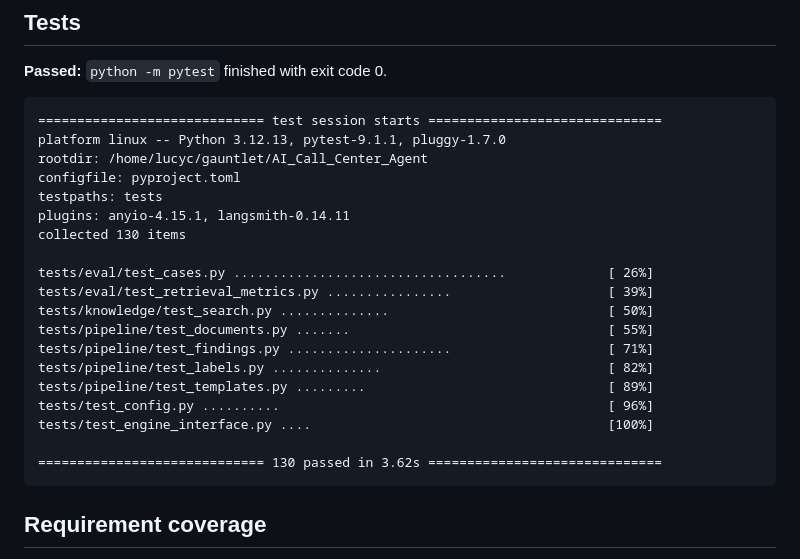
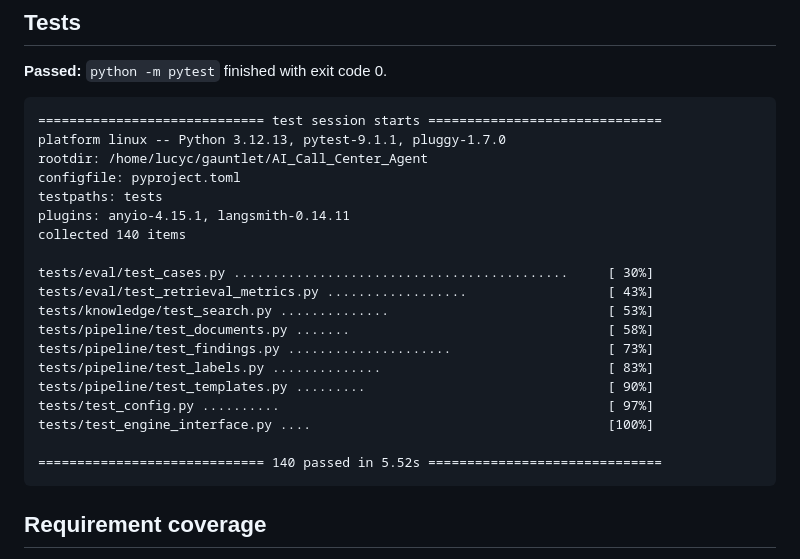
Before and after one commit to lucycchi/AI_Call_Center_Agent, a Markdown page: docs/gates/milestone-2.md, the part around the change. Rendered like a GitHub page.

````diff
--- a/docs/gates/milestone-2.md
+++ b/docs/gates/milestone-2.md
@@ -13,19 +13,19 @@ rootdir: /home/lucyc/gauntlet/AI_Call_Center_Agent
 configfile: pyproject.toml
 testpaths: tests
 plugins: anyio-4.15.1, langsmith-0.14.11
-collected 130 items
+collected 140 items
 
-tests/eval/test_cases.py ...................................             [ 26%]
-tests/eval/test_retrieval_metrics.py ................                    [ 39%]
-tests/knowledge/test_search.py ..............                            [ 50%]
-tests/pipeline/test_documents.py .......                                 [ 55%]
-tests/pipeline/test_findings.py .....................                    [ 71%]
-tests/pipeline/test_labels.py ..............                             [ 82%]
-tests/pipeline/test_templates.py .........                               [ 89%]
-tests/test_config.py ..........                                          [ 96%]
+tests/eval/test_cases.py ...........................................     [ 30%]
+tests/eval/test_retrieval_metrics.py ..................                  [ 43%]
+tests/knowledge/test_search.py ..............                            [ 53%]
+tests/pipeline/test_documents.py .......                                 [ 58%]
+tests/pipeline/test_findings.py .....................                    [ 73%]
+tests/pipeline/test_labels.py ..............                             [ 83%]
+tests/pipeline/test_templates.py .........                               [ 90%]
+tests/test_config.py ..........                                          [ 97%]
 tests/test_engine_interface.py ....                                      [100%]
 
-============================= 130 passed in 3.62s ==============================
+============================= 140 passed in 5.52s ==============================
 ```
 
 ## Requirement coverage
````
Also changed, not shown: docs/DECISIONS.md (+2 -2 lines).
